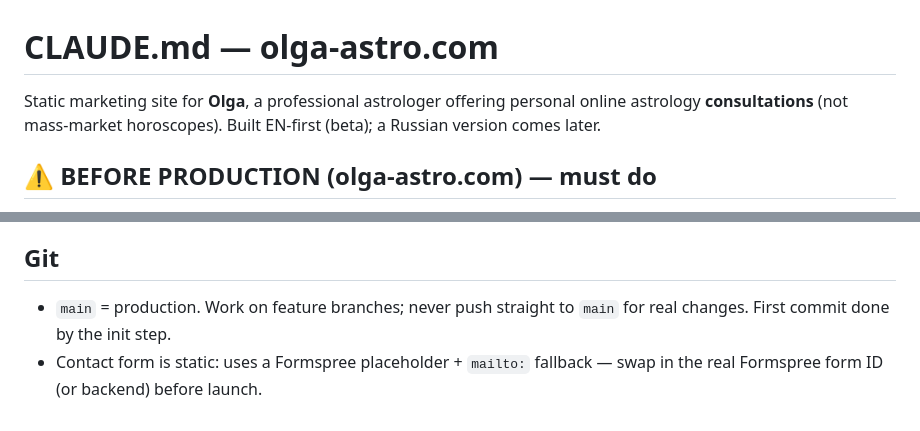
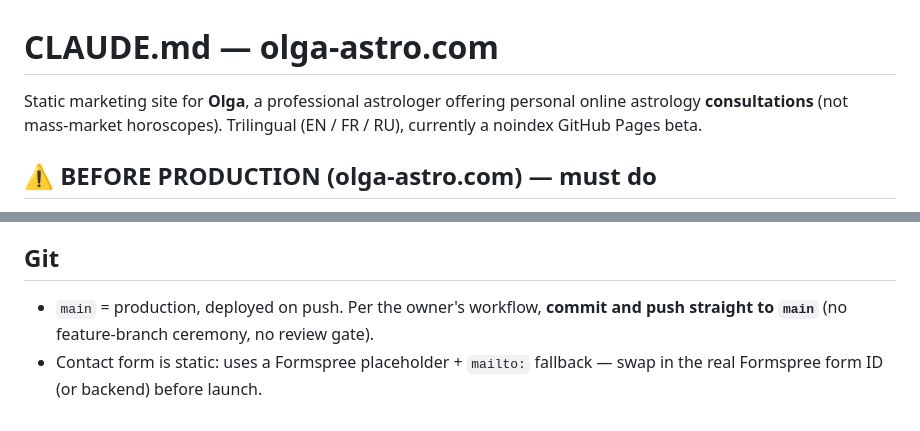
Before and after one commit to Jorenzo24/olga-astro.com, a Markdown page: .claude/CLAUDE.md, 2 parts joined by grey strips. GitHub-like rendering.

```diff
--- a/.claude/CLAUDE.md
+++ b/.claude/CLAUDE.md
@@ -1,8 +1,8 @@
 # CLAUDE.md — olga-astro.com
 
 Static marketing site for **Olga**, a professional astrologer offering personal
-online astrology **consultations** (not mass-market horoscopes). Built EN-first
-(beta); a Russian version comes later.
+online astrology **consultations** (not mass-market horoscopes). Trilingual
+(EN / FR / RU), currently a noindex GitHub Pages beta.
 
 ## ⚠️ BEFORE PRODUCTION (olga-astro.com) — must do
 1. **Remove the noindex tag.** Every page's `<head>` contains
@@ -103,7 +127,7 @@ the card titles + headings once). `.bg-dark` belongs only on the specific dark
 dark (home hero) and light (interior) page tops.
 
 ## Git
-- `main` = production. Work on feature branches; never push straight to `main` for
-  real changes. First commit done by the init step.
+- `main` = production, deployed on push. Per the owner's workflow, **commit and push
+  straight to `main`** (no feature-branch ceremony, no review gate).
 - Contact form is static: uses a Formspree placeholder + `mailto:` fallback —
   swap in the real Formspree form ID (or backend) before launch.
```
Also changed, not shown: other parts of .claude/CLAUDE.md (+30 -6 lines).
